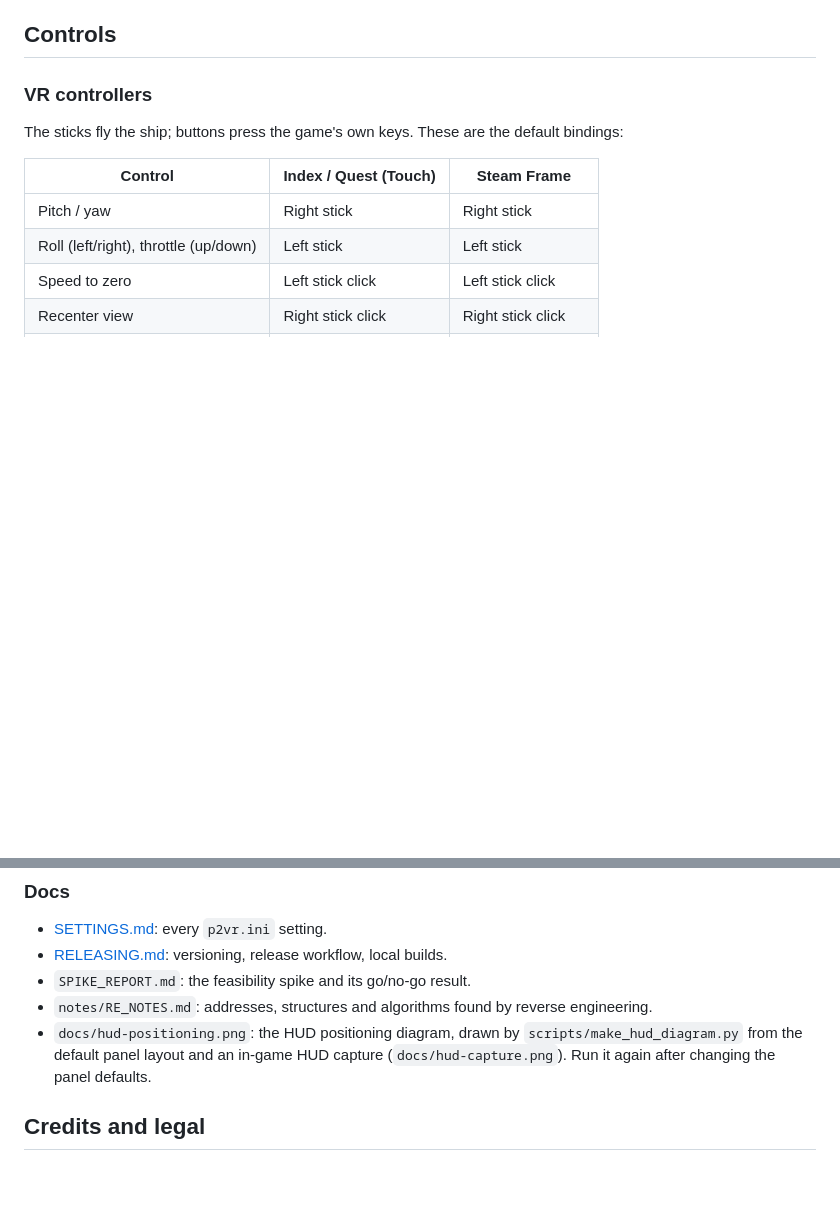
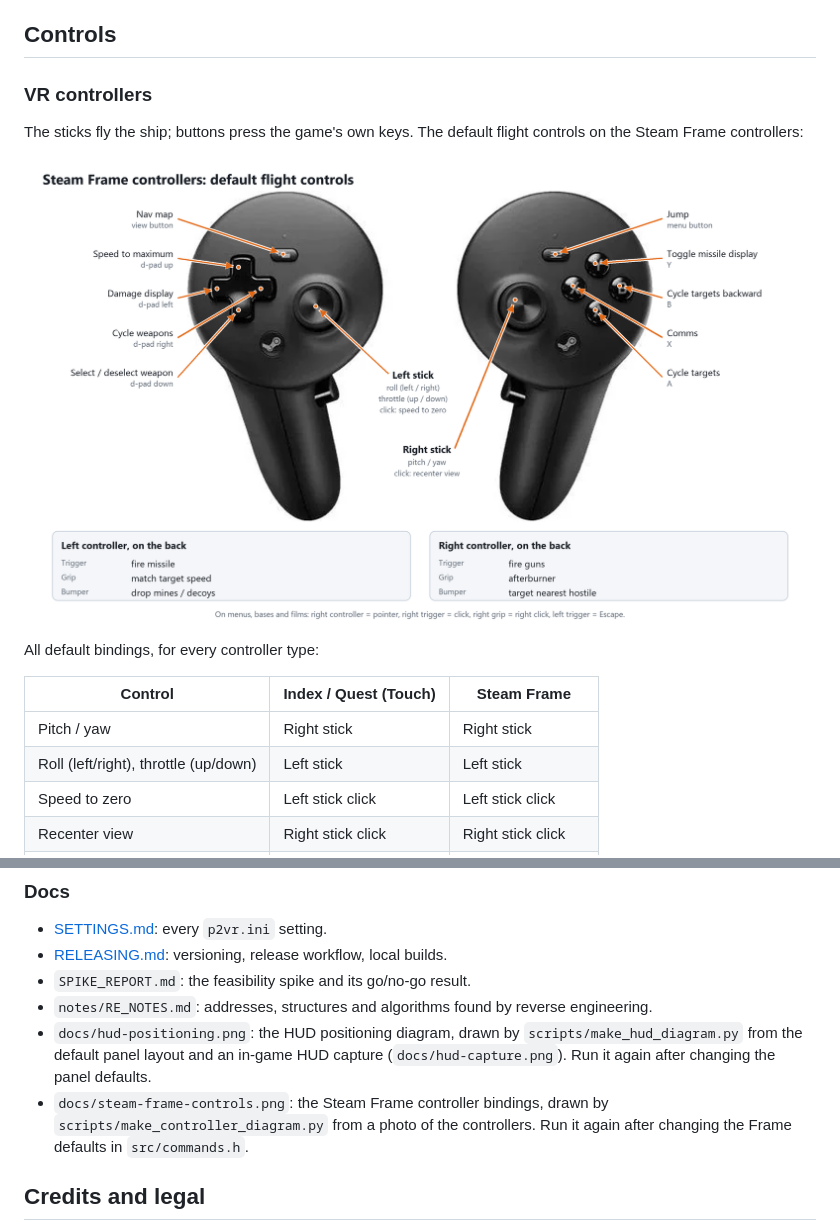
Before and after one commit to SPD13/privateer2-vr, a Markdown page: README.md, 2 parts joined by grey strips. Drawn GitHub-style; pictures changed too: docs/steam-frame-controls.png (added); blank space fills up the shorter version.

```diff
--- a/README.md
+++ b/README.md
@@ -65,7 +65,11 @@ In VR:
 
 ### VR controllers
 
-The sticks fly the ship; buttons press the game's own keys. These are the default bindings:
+The sticks fly the ship; buttons press the game's own keys. The default flight controls on the Steam Frame controllers:
+
+![Steam Frame controllers with the default flight controls](docs/steam-frame-controls.png)
+
+All default bindings, for every controller type:
 
 | Control | Index / Quest (Touch) | Steam Frame |
 |---|---|---|
@@ -288,6 +292,7 @@ Pushing a tag `vX.Y.Z` builds and publishes a release: the mod archive `privatee
 - `SPIKE_REPORT.md`: the feasibility spike and its go/no-go result.
 - `notes/RE_NOTES.md`: addresses, structures and algorithms found by reverse engineering.
 - `docs/hud-positioning.png`: the HUD positioning diagram, drawn by `scripts/make_hud_diagram.py` from the default panel layout and an in-game HUD capture (`docs/hud-capture.png`). Run it again after changing the panel defaults.
+- `docs/steam-frame-controls.png`: the Steam Frame controller bindings, drawn by `scripts/make_controller_diagram.py` from a photo of the controllers. Run it again after changing the Frame defaults in `src/commands.h`.
 
 ## Credits and legal
 
```
Also changed, not shown: 1 other file.
